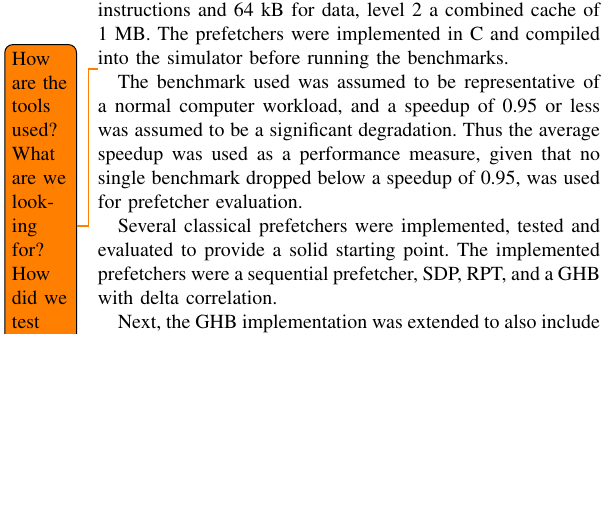
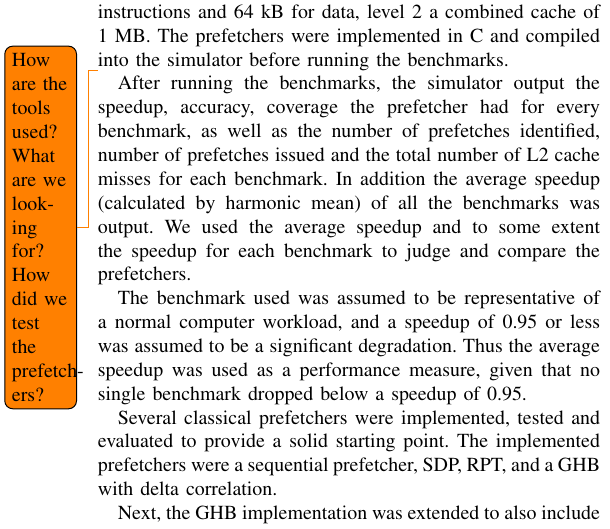
Before and after one commit to dmark2016/report, a LaTeX paper (report.tex, which reads methodology.tex): part of one column of page 2 of 4, cut so that both start at the same text, the shorter picture padded with empty space. Compiled offline with pdfLaTeX.

Commit message:
Write about how prefetchers were judged

```diff
--- a/methodology.tex
+++ b/methodology.tex
@@ -20,8 +20,12 @@ The prefetchers were implemented in C and compiled into the simulator before run
 \todo{How are the tools used? What are we looking for? How did we test the
 prefetchers?}
 
+After running the benchmarks, the simulator output the speedup, accuracy, coverage the prefetcher had for every benchmark, as well as the number of prefetches identified,
+number of prefetches issued and the total number of L2 cache misses for each benchmark. In addition the average speedup (calculated by harmonic mean) of all the benchmarks
+was output. We used the average speedup and to some extent the speedup for each benchmark to judge and compare the prefetchers.
+
 The benchmark used was assumed to be representative of a normal computer workload, and a speedup of 0.95 or less was assumed to be a significant degradation.
-Thus the average speedup was used as a performance measure, given that no single benchmark dropped below a speedup of 0.95, was used for prefetcher evaluation.
+Thus the average speedup was used as a performance measure, given that no single benchmark dropped below a speedup of 0.95.
 
 Several classical prefetchers were implemented, tested and evaluated to provide a solid starting point.
 The implemented prefetchers were a sequential prefetcher, SDP, RPT, and a GHB with delta correlation.
```
